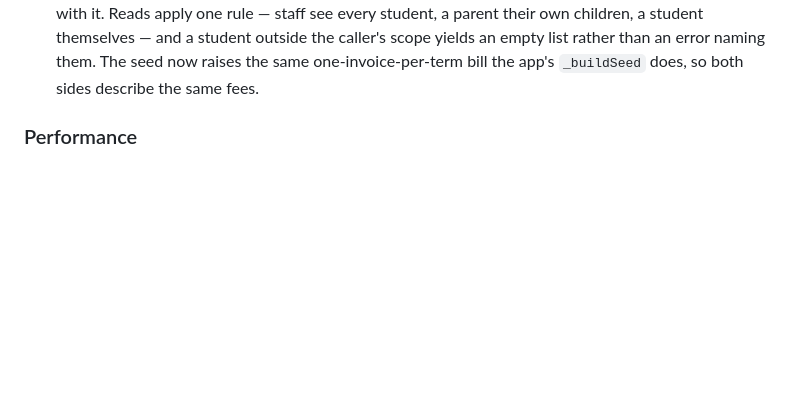
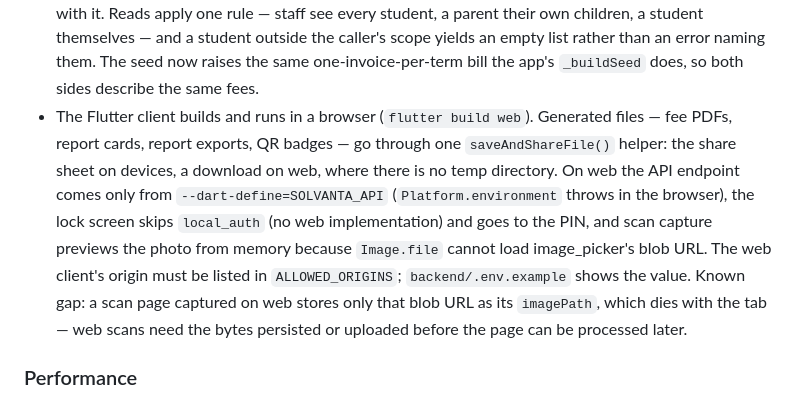
Before and after one commit to Robert1owusu1/solvanta, a Markdown page: CHANGELOG.md, the part around the change. Drawn GitHub-style; blank space fills up the shorter version.

Commit message:
Note web support and the web scan-image gap in the changelog
Co-Authored-By: Claude Opus 5.5 <noreply@anthropic.com>

```diff
--- a/CHANGELOG.md
+++ b/CHANGELOG.md
@@ -62,6 +62,18 @@ versioning follows [Semantic Versioning](https://semver.org/spec/v2.0.0.html).
   caller's scope yields an empty list rather than an error naming them. The
   seed now raises the same one-invoice-per-term bill the app's `_buildSeed`
   does, so both sides describe the same fees.
+- The Flutter client builds and runs in a browser (`flutter build web`).
+  Generated files — fee PDFs, report cards, report exports, QR badges — go
+  through one `saveAndShareFile()` helper: the share sheet on devices, a
+  download on web, where there is no temp directory. On web the API endpoint
+  comes only from `--dart-define=SOLVANTA_API` (`Platform.environment` throws in
+  the browser), the lock screen skips `local_auth` (no web implementation) and
+  goes to the PIN, and scan capture previews the photo from memory because
+  `Image.file` cannot load image_picker's blob URL. The web client's origin must
+  be listed in `ALLOWED_ORIGINS`; `backend/.env.example` shows the value.
+  Known gap: a scan page captured on web stores only that blob URL as its
+  `imagePath`, which dies with the tab — web scans need the bytes persisted or
+  uploaded before the page can be processed later.
 
 ### Performance
 
```
